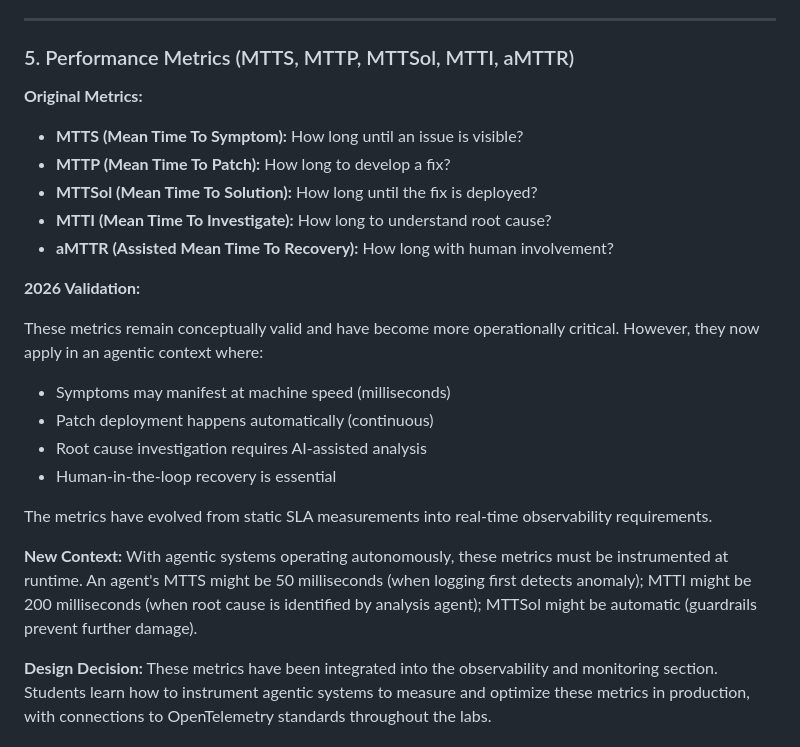
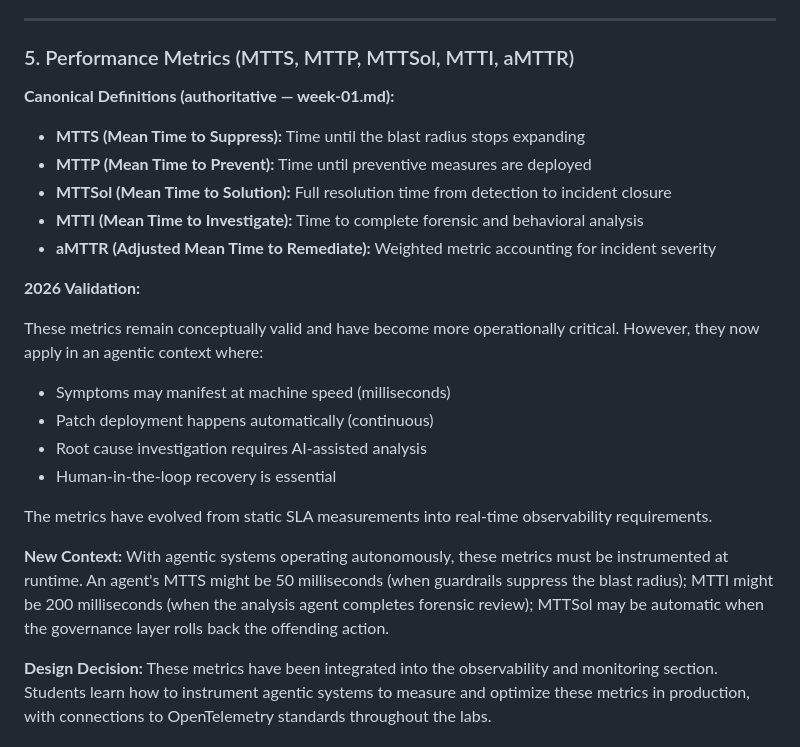
Before and after one commit to r33n3/Noctua, a Markdown page: COURSE-ASSESSMENT.md, the part around the change. Rendered like a GitHub page.

```diff
--- a/COURSE-ASSESSMENT.md
+++ b/COURSE-ASSESSMENT.md
@@ -108,12 +108,12 @@ This is not hypothetical. It is the new threat model.
 
 ### 5. Performance Metrics (MTTS, MTTP, MTTSol, MTTI, aMTTR)
 
-**Original Metrics:**
-- **MTTS (Mean Time To Symptom):** How long until an issue is visible?
-- **MTTP (Mean Time To Patch):** How long to develop a fix?
-- **MTTSol (Mean Time To Solution):** How long until the fix is deployed?
-- **MTTI (Mean Time To Investigate):** How long to understand root cause?
-- **aMTTR (Assisted Mean Time To Recovery):** How long with human involvement?
+**Canonical Definitions (authoritative — week-01.md):**
+- **MTTS (Mean Time to Suppress):** Time until the blast radius stops expanding
+- **MTTP (Mean Time to Prevent):** Time until preventive measures are deployed
+- **MTTSol (Mean Time to Solution):** Full resolution time from detection to incident closure
+- **MTTI (Mean Time to Investigate):** Time to complete forensic and behavioral analysis
+- **aMTTR (Adjusted Mean Time to Remediate):** Weighted metric accounting for incident severity
 
 **2026 Validation:**
 
@@ -125,7 +125,7 @@ These metrics remain conceptually valid and have become more operationally criti
 
 The metrics have evolved from static SLA measurements into real-time observability requirements.
 
-**New Context:** With agentic systems operating autonomously, these metrics must be instrumented at runtime. An agent's MTTS might be 50 milliseconds (when logging first detects anomaly); MTTI might be 200 milliseconds (when root cause is identified by analysis agent); MTTSol might be automatic (guardrails prevent further damage).
+**New Context:** With agentic systems operating autonomously, these metrics must be instrumented at runtime. An agent's MTTS might be 50 milliseconds (when guardrails suppress the blast radius); MTTI might be 200 milliseconds (when the analysis agent completes forensic review); MTTSol may be automatic when the governance layer rolls back the offending action.
 
 **Design Decision:** These metrics have been integrated into the observability and monitoring section. Students learn how to instrument agentic systems to measure and optimize these metrics in production, with connections to OpenTelemetry standards throughout the labs.
 
```
Also changed, not shown: resources/FRAMEWORKS.md (+3 -3 lines), semester-1/weeks/week-11.md (+5 -5 lines).
